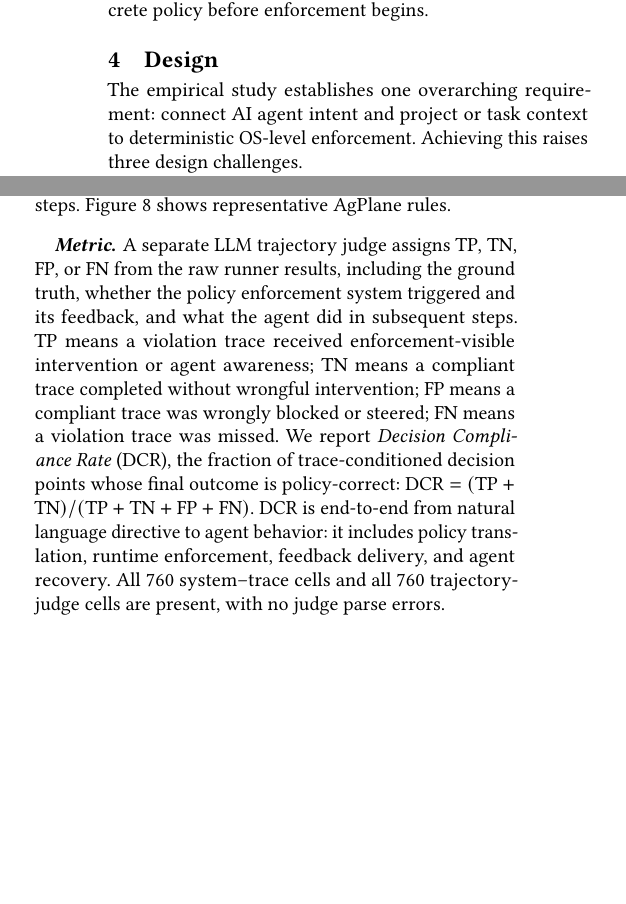
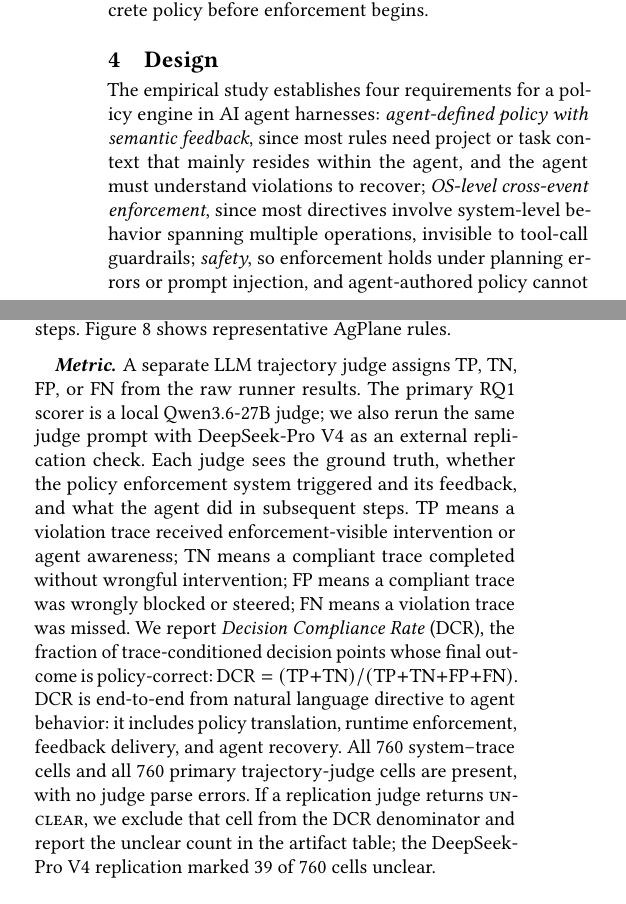
Before and after one commit to yunwei37/actplane-atc, a LaTeX paper (main.tex, which reads sections/04-design.tex, sections/05-evaluation.tex): two parts of the columns of pages 5 and 9 of 14, joined at a grey line, cut so that both start at the same text, the shorter picture padded with empty space. Compiled offline with pdfLaTeX.

Commit message:
Refine design and evaluation sections to clarify requirements for the policy engine, enhance metric descriptions, and improve compliance rate reporting.

```diff
--- a/sections/04-design.tex
+++ b/sections/04-design.tex
@@ -1,10 +1,11 @@
 \section{Design}
 \label{sec:design}
 
-The empirical study establishes one overarching requirement: connect
-AI agent intent and project or task context to deterministic OS-level
-enforcement.
-Achieving this raises three design challenges.
+The empirical study establishes four requirements for a policy engine in AI agent harnesses:
+\emph{agent-defined policy with semantic feedback}, since most rules need project or task context that mainly resides within the agent, and the agent must understand violations to recover;
+\emph{OS-level cross-event enforcement}, since most directives involve system-level behavior spanning multiple operations, invisible to tool-call guardrails;
+\emph{safety}, so enforcement holds under planning errors or prompt injection, and agent-authored policy cannot weaken safety constraints;
+and \emph{low overhead}, so enforcement does not slow the agent's normal workload.
 
 \textbf{C1: Expressive yet enforceable policy specification}
 (\S\ref{sec:dsl}).
--- a/sections/05-evaluation.tex
+++ b/sections/05-evaluation.tex
@@ -127,7 +127,9 @@ Figure~\ref{fig:policy-example} shows representative \sys{} rules.
 
 \paragraph{Metric.}
 A separate LLM trajectory judge assigns TP, TN, FP, or FN from the raw
-runner results, including the ground truth, whether the policy
+runner results. The primary RQ1 scorer is a local Qwen3.6-27B judge;
+we also rerun the same judge prompt with DeepSeek-Pro V4 as an external
+replication check. Each judge sees the ground truth, whether the policy
 enforcement system triggered and its feedback, and what the agent did in
 subsequent steps.
 TP means a violation trace received enforcement-visible intervention or
@@ -141,8 +143,11 @@ policy-correct:
 +\mathrm{FP}+\mathrm{FN})\). DCR is end-to-end from natural language
 directive to agent behavior: it includes policy
 translation, runtime enforcement, feedback delivery, and agent recovery.
-All 760 system--trace cells and all 760 trajectory-judge cells are
-present, with no judge parse errors.
+All 760 system--trace cells and all 760 primary trajectory-judge cells
+are present, with no judge parse errors. If a replication judge returns
+\textsc{unclear}, we exclude that cell from the DCR denominator and
+report the unclear count in the artifact table; the DeepSeek-Pro V4
+replication marked 39 of 760 cells unclear.
 
 \paragraph{Results.}
 \begin{figure}[tb]
```
Also changed, not shown: figures/architecture.pdf, figures/rq1_dcr_bar.pdf, figures/rq1_family_breakdown.pdf, main.pdf, sections/04-design.tex (11 more changed lines), sections/05-evaluation.tex (18 more changed lines).
